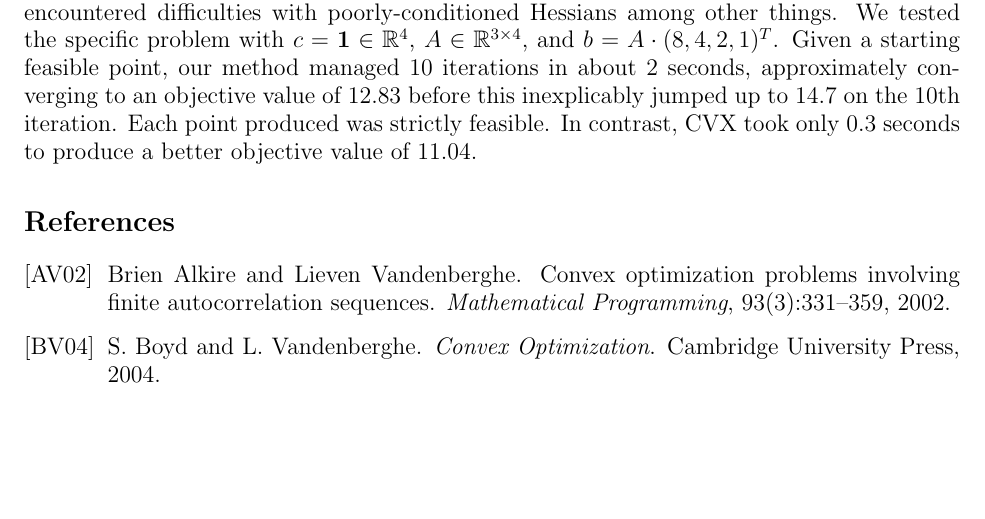
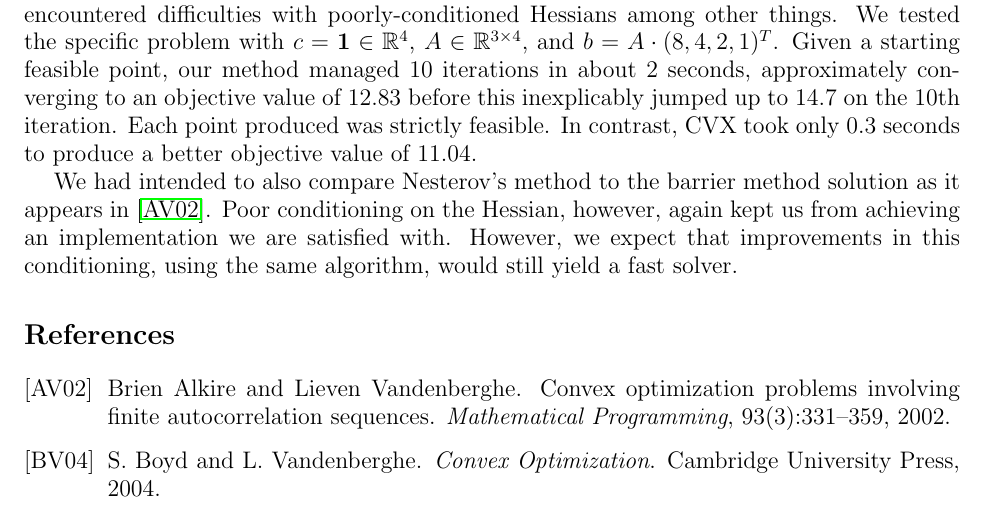
Before and after one commit to dieterichlawson/toeplitz-ipm-paper, a LaTeX document (project.tex): part of page 4 of 4 before the commit and part of page 4 of 5 after it, cut so that both start at the same text, the shorter picture padded with empty space. Compiled offline with pdfLaTeX.

Commit message:
Added comment about how we fail at barrier method too

```diff
--- a/project.tex
+++ b/project.tex
@@ -223,6 +223,12 @@ inexplicably jumped up to 14.7 on the 10th iteration. Each point produced was
 strictly feasible. In contrast, CVX took only 0.3 seconds to produce a better
 objective value of 11.04.
 
+We had intended to also compare Nesterov's method to the barrier method
+solution as it appears in \cite{alkire2002convex}. Poor conditioning on the
+Hessian, however, again kept us from achieving an implementation we are
+satisfied with. However, we expect that improvements in this conditioning,
+using the same algorithm, would still yield a fast solver.
+
 %\newpage
 \bibliography{project}
 
```
